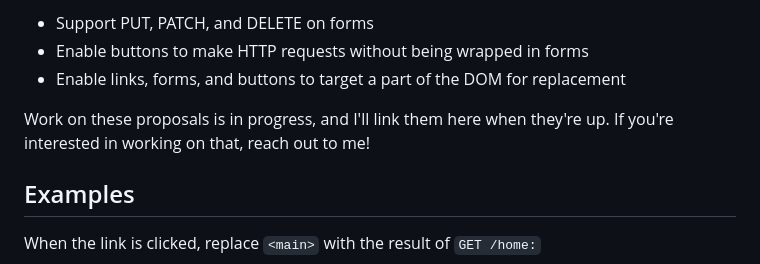
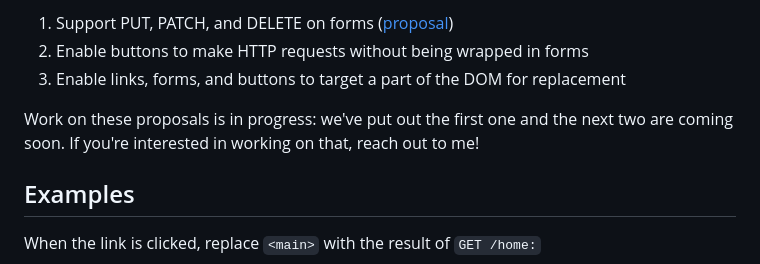
Before and after one commit to alexpetros/triptych, a Markdown page: README.md, the part around one of its changes. Drawn GitHub-style.

Commit message:
Add links to README

```diff
--- a/README.md
+++ b/README.md
@@ -4,9 +4,9 @@ Triptych is a polyfill for three small HTML proposals:
 
-- Support PUT, PATCH, and DELETE on forms
-- Enable buttons to make HTTP requests without being wrapped in forms
-- Enable links, forms, and buttons to target a part of the DOM for replacement
+1. Support PUT, PATCH, and DELETE on forms ([proposal](https://alexanderpetros.com/triptych/form-http-methods))
+2. Enable buttons to make HTTP requests without being wrapped in forms
+3. Enable links, forms, and buttons to target a part of the DOM for replacement
 
-Work on these proposals is in progress, and I'll link them here when they're up.
+Work on these proposals is in progress: we've put out the first one and the next two are coming soon.
 If you're interested in working on that, reach out to me!
 
 ## Examples
```
Also changed, not shown: other parts of README.md (+1 -1 lines).
